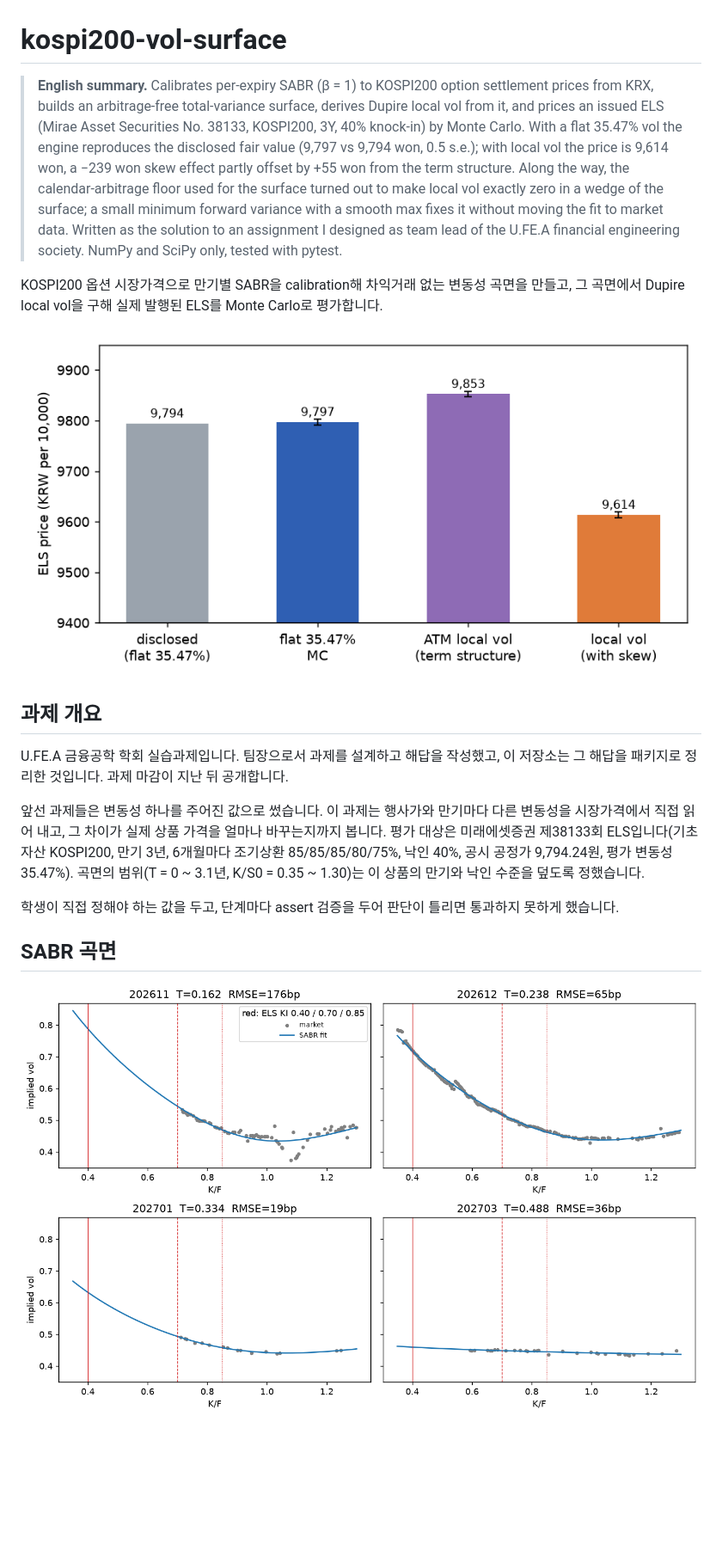
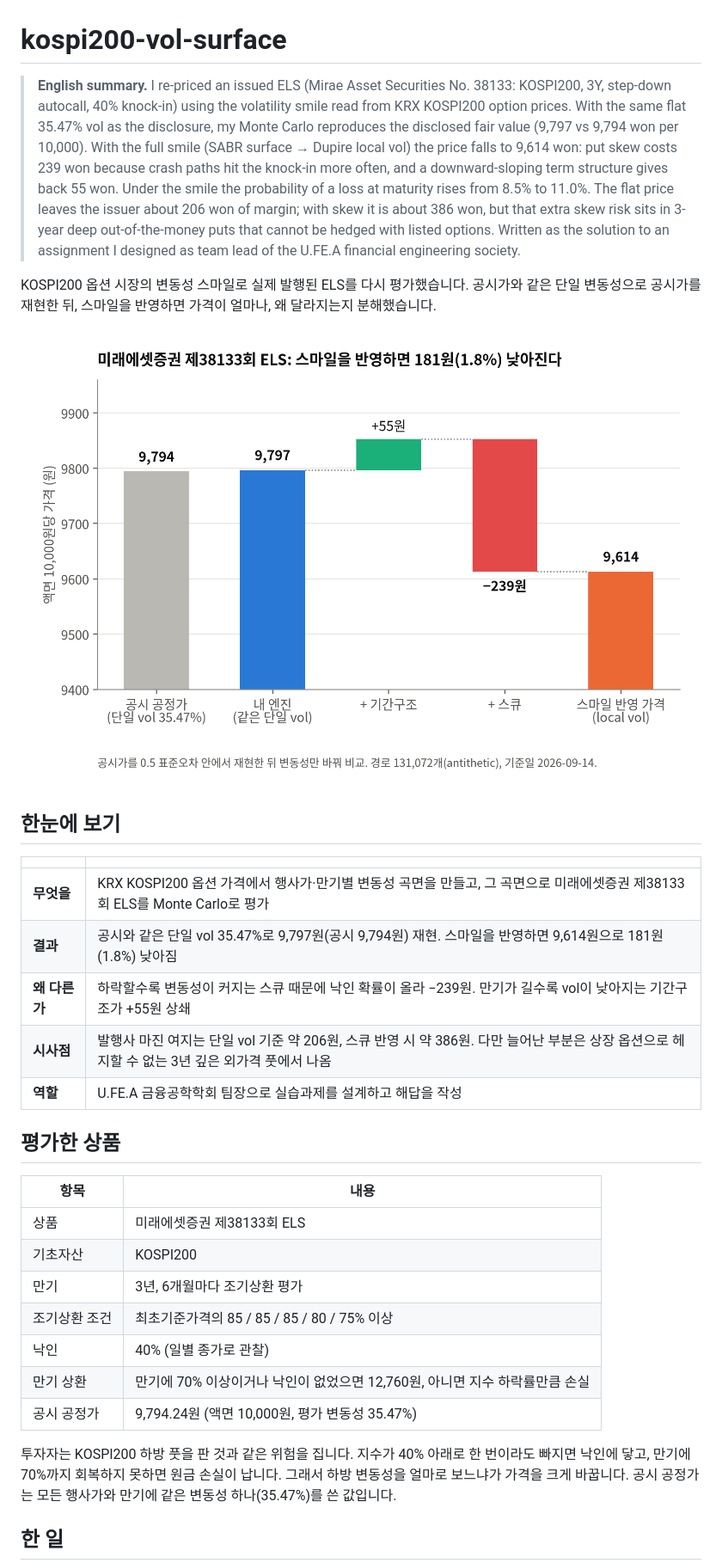
Before and after one commit to seungkeemin/kospi200-vol-surface, a Markdown page: README.md, the part around one of its changes. Shown at 86% size. Rendered like a GitHub page; pictures changed too: figures/els_price_bridge.png (added); blank space fills up the shorter version.

Commit message:
docs: rewrite README for sales and trading readers

```diff
--- a/README.md
+++ b/README.md
@@ -1,20 +1,34 @@
 # kospi200-vol-surface
 
-> **English summary.** Calibrates per-expiry SABR (β = 1) to KOSPI200 option settlement prices from KRX, builds an arbitrage-free total-variance surface, derives Dupire local vol from it, and prices an issued ELS (Mirae Asset Securities No. 38133, KOSPI200, 3Y, 40% knock-in) by Monte Carlo. With a flat 35.47% vol the engine reproduces the disclosed fair value (9,797 vs 9,794 won, 0.5 s.e.); with local vol the price is 9,614 won, a −239 won skew effect partly offset by +55 won from the term structure. Along the way, the calendar-arbitrage floor used for the surface turned out to make local vol exactly zero in a wedge of the surface; a small minimum forward variance with a smooth max fixes it without moving the fit to market data. Written as the solution to an assignment I designed as team lead of the U.FE.A financial engineering society. NumPy and SciPy only, tested with pytest.
+> **English summary.** I re-priced an issued ELS (Mirae Asset Securities No. 38133: KOSPI200, 3Y, step-down autocall, 40% knock-in) using the volatility smile read from KRX KOSPI200 option prices. With the same flat 35.47% vol as the disclosure, my Monte Carlo reproduces the disclosed fair value (9,797 vs 9,794 won per 10,000). With the full smile (SABR surface → Dupire local vol) the price falls to 9,614 won: put skew costs 239 won because crash paths hit the knock-in more often, and a downward-sloping term structure gives back 55 won. Under the smile the probability of a loss at maturity rises from 8.5% to 11.0%. The flat price leaves the issuer about 206 won of margin; with skew it is about 386 won, but that extra skew risk sits in 3-year deep out-of-the-money puts that cannot be hedged with listed options. Written as the solution to an assignment I designed as team lead of the U.FE.A financial engineering society.
 
-KOSPI200 옵션 시장가격으로 만기별 SABR을 calibration해 차익거래 없는 변동성 곡면을 만들고, 그 곡면에서 Dupire local vol을 구해 실제 발행된 ELS를 Monte Carlo로 평가합니다.
+KOSPI200 옵션 시장의 변동성 스마일로 실제 발행된 ELS를 다시 평가했습니다. 공시가와 같은 단일 변동성으로 공시가를 재현한 뒤, 스마일을 반영하면 가격이 얼마나, 왜 달라지는지 분해했습니다.
 
-![ELS 가격 분해](figures/els_decomposition.png)
+![ELS 가격 분해](figures/els_price_bridge.png)
 
-## 과제 개요
+## 한눈에 보기
 
-U.FE.A 금융공학 학회 실습과제입니다. 팀장으로서 과제를 설계하고 해답을 작성했고, 이 저장소는 그 해답을 패키지로 정리한 것입니다. 과제 마감이 지난 뒤 공개합니다.
+| | |
+|---|---|
+| **무엇을** | KRX KOSPI200 옵션 가격에서 행사가·만기별 변동성 곡면을 만들고, 그 곡면으로 미래에셋증권 제38133회 ELS를 Monte Carlo로 평가 |
+| **결과** | 공시와 같은 단일 vol 35.47%로 9,797원(공시 9,794원) 재현. 스마일을 반영하면 9,614원으로 181원(1.8%) 낮아짐 |
+| **왜 다른가** | 하락할수록 변동성이 커지는 스큐 때문에 낙인 확률이 올라 −239원. 만기가 길수록 vol이 낮아지는 기간구조가 +55원 상쇄 |
+| **시사점** | 발행사 마진 여지는 단일 vol 기준 약 206원, 스큐 반영 시 약 386원. 다만 늘어난 부분은 상장 옵션으로 헤지할 수 없는 3년 깊은 외가격 풋에서 나옴 |
+| **역할** | U.FE.A 금융공학학회 팀장으로 실습과제를 설계하고 해답을 작성 |
 
-앞선 과제들은 변동성 하나를 주어진 값으로 썼습니다. 이 과제는 행사가와 만기마다 다른 변동성을 시장가격에서 직접 읽어 내고, 그 차이가 실제 상품 가격을 얼마나 바꾸는지까지 봅니다. 평가 대상은 미래에셋증권 제38133회 ELS입니다(기초자산 KOSPI200, 만기 3년, 6개월마다 조기상환 85/85/85/80/75%, 낙인 40%, 공시 공정가 9,794.24원, 평가 변동성 35.47%). 곡면의 범위(T = 0 ~ 3.1년, K/S0 = 0.35 ~ 1.30)는 이 상품의 만기와 낙인 수준을 덮도록 정했습니다.
+## 평가한 상품
 
-학생이 직접 정해야 하는 값을 두고, 단계마다 assert 검증을 두어 판단이 틀리면 통과하지 못하게 했습니다.
+| 항목 | 내용 |
+|---|---|
+| 상품 | 미래에셋증권 제38133회 ELS |
+| 기초자산 | KOSPI200 |
+| 만기 | 3년, 6개월마다 조기상환 평가 |
+| 조기상환 조건 | 최초기준가격의 85 / 85 / 85 / 80 / 75% 이상 |
+| 낙인 | 40% (일별 종가로 관찰) |
+| 만기 상환 | 만기에 70% 이상이거나 낙인이 없었으면 12,760원, 아니면 지수 하락률만큼 손실 |
+| 공시 공정가 | 9,794.24원 (액면 10,000원, 평가 변동성 35.47%) |
 
-## SABR 곡면
+투자자는 KOSPI200 하방 풋을 판 것과 같은 위험을 집니다. 지수가 40% 아래로 한 번이라도 빠지면 낙인에 닿고, 만기에 70%까지 회복하지 못하면 원금 손실이 납니다. 그래서 하방 변동성을 얼마로 보느냐가 가격을 크게 바꿉니다. 공시 공정가는 모든 행사가와 만기에 같은 변동성 하나(35.47%)를 쓴 값입니다.
 
-![Smile fit](figures/smile_fit.png)
+## 한 일
 
```
Also changed, not shown: other parts of README.md (+68 -71 lines), figures/els_redemption.png (added).
